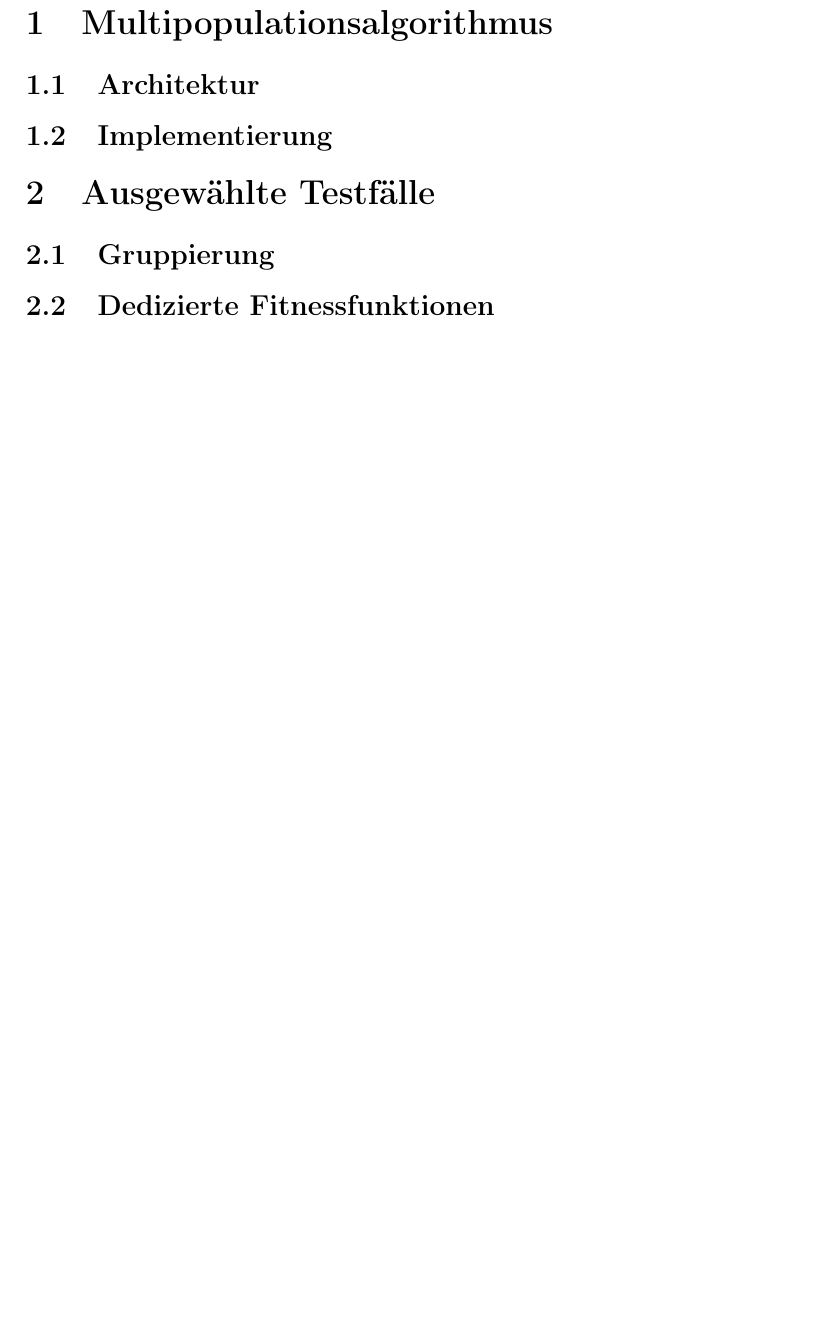
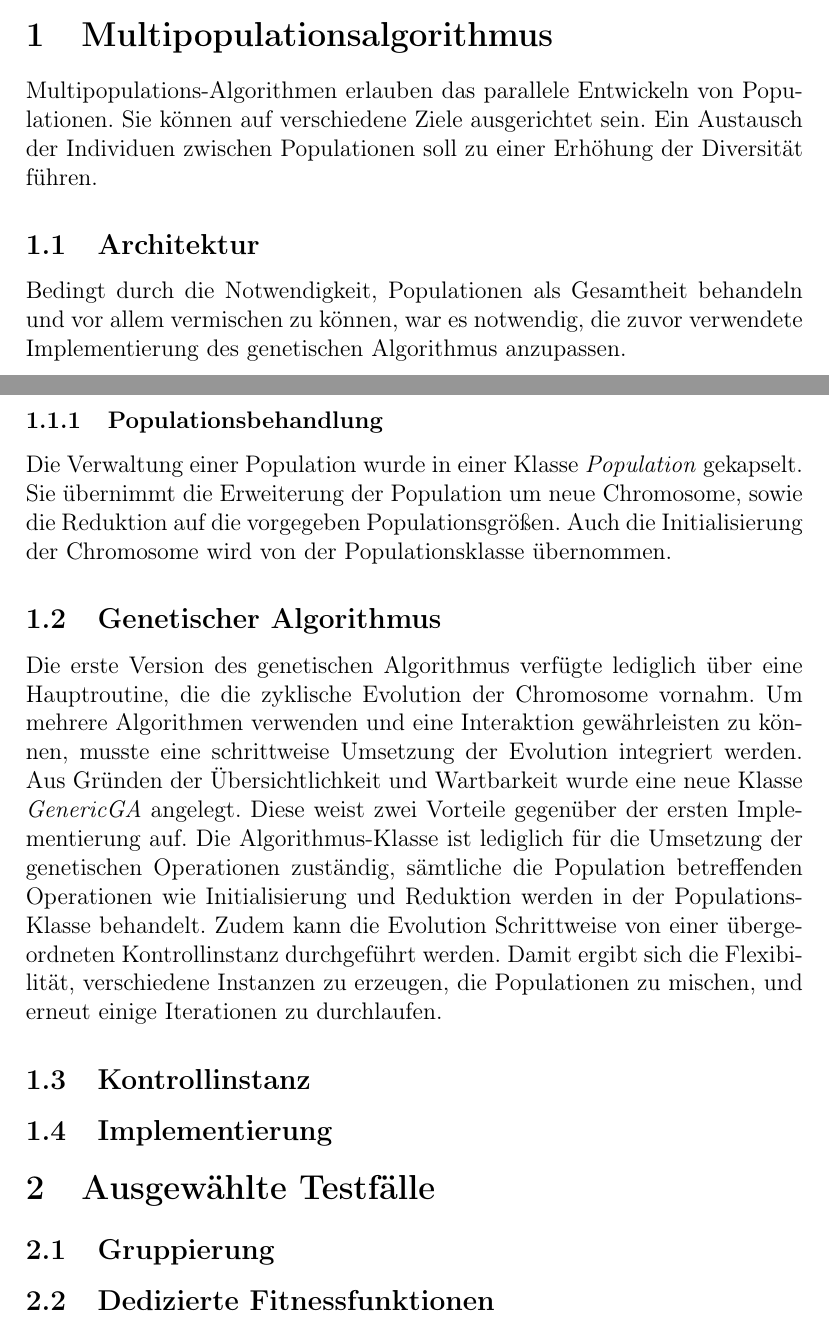
Before and after one commit to AlexBins/EvoTest, a LaTeX document (doku/task5/evaluation.tex): part of page 2 of 2 before the commit and two parts of pages 1 and 2 of 2 after it, the two joined at a grey line, cut so that both start at the same text, the shorter picture padded with empty space. Compiled offline with pdfLaTeX.

Commit message:
Extended dokumentation

```diff
--- a/doku/task5/evaluation.tex
+++ b/doku/task5/evaluation.tex
@@ -14,7 +14,19 @@
 \tableofcontents
 
 \section{Multipopulationsalgorithmus}
+Multipopulations-Algorithmen erlauben das parallele Entwickeln von Populationen. Sie können auf verschiedene Ziele ausgerichtet sein. Ein Austausch der Individuen zwischen Populationen soll zu einer Erhöhung der Diversität führen.
+
 \subsection{Architektur}
+Bedingt durch die Notwendigkeit, Populationen als Gesamtheit behandeln und vor allem vermischen zu können, war es notwendig, die zuvor verwendete Implementierung des genetischen Algorithmus anzupassen.
+
+\subsubsection{Populationsbehandlung}
+Die Verwaltung einer Population wurde in einer Klasse \emph{Population} gekapselt. Sie übernimmt die Erweiterung der Population um neue Chromosome, sowie die Reduktion auf die vorgegeben Populationsgrößen. Auch die Initialisierung der Chromosome wird von der Populationsklasse übernommen.
+
+\subsection{Genetischer Algorithmus}
+Die erste Version des genetischen Algorithmus verfügte lediglich über eine Hauptroutine, die die zyklische Evolution der Chromosome vornahm. Um mehrere Algorithmen verwenden und eine Interaktion gewährleisten zu können, musste eine schrittweise Umsetzung der Evolution integriert werden. Aus Gründen der Übersichtlichkeit und Wartbarkeit wurde eine neue Klasse \emph{GenericGA} angelegt. Diese weist zwei Vorteile gegenüber der ersten Implementierung auf. Die Algorithmus-Klasse ist lediglich für die Umsetzung der genetischen Operationen zuständig, sämtliche die Population betreffenden Operationen wie Initialisierung und Reduktion werden in der Populations-Klasse behandelt. Zudem kann die Evolution Schrittweise von einer übergeordneten Kontrollinstanz durchgeführt werden. Damit ergibt sich die Flexibilität, verschiedene Instanzen zu erzeugen, die Populationen zu mischen, und erneut einige Iterationen zu durchlaufen.
+
+\subsection{Kontrollinstanz}
+
 \subsection{Implementierung}
 
 \section{Ausgewählte Testfälle}
```
Also changed, not shown: doku/task5/evaluation.pdf.
